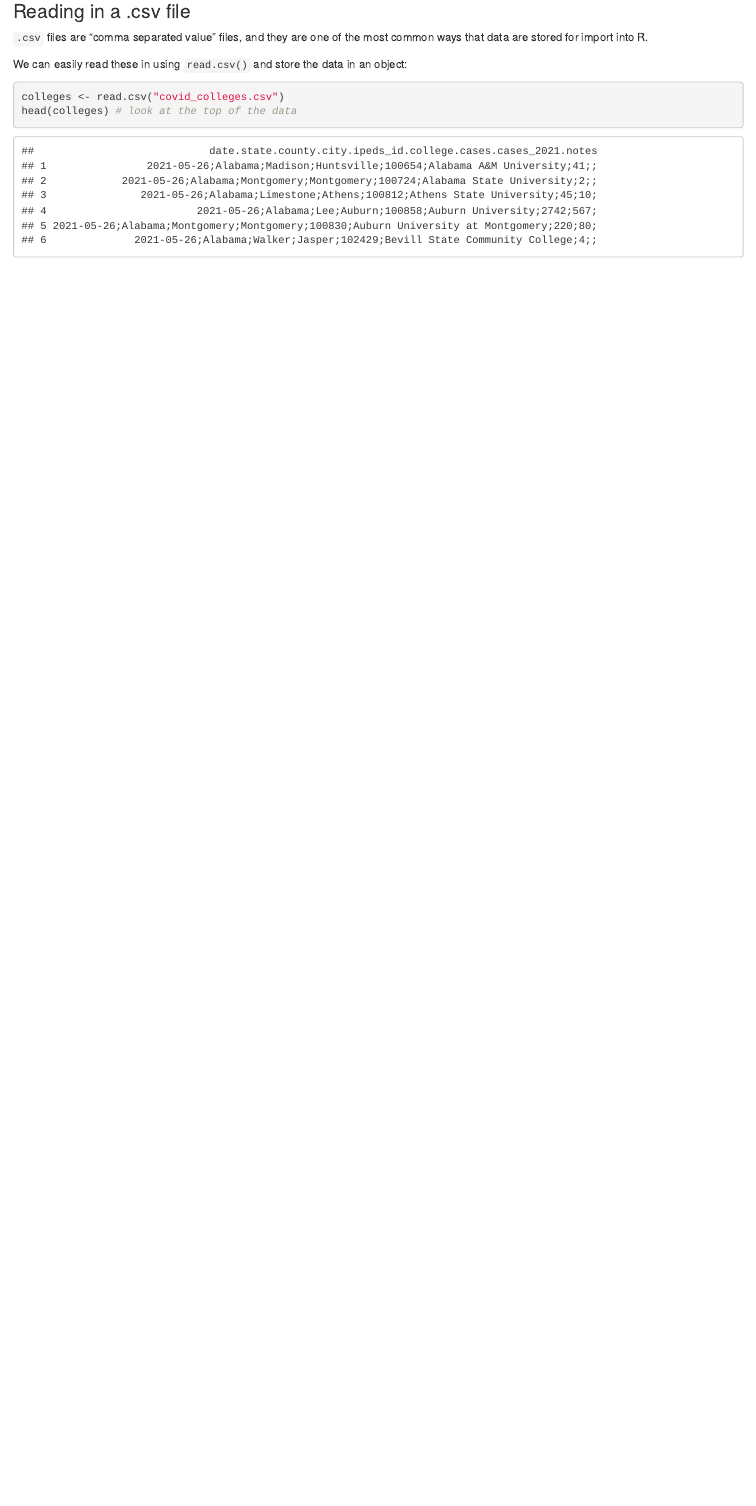
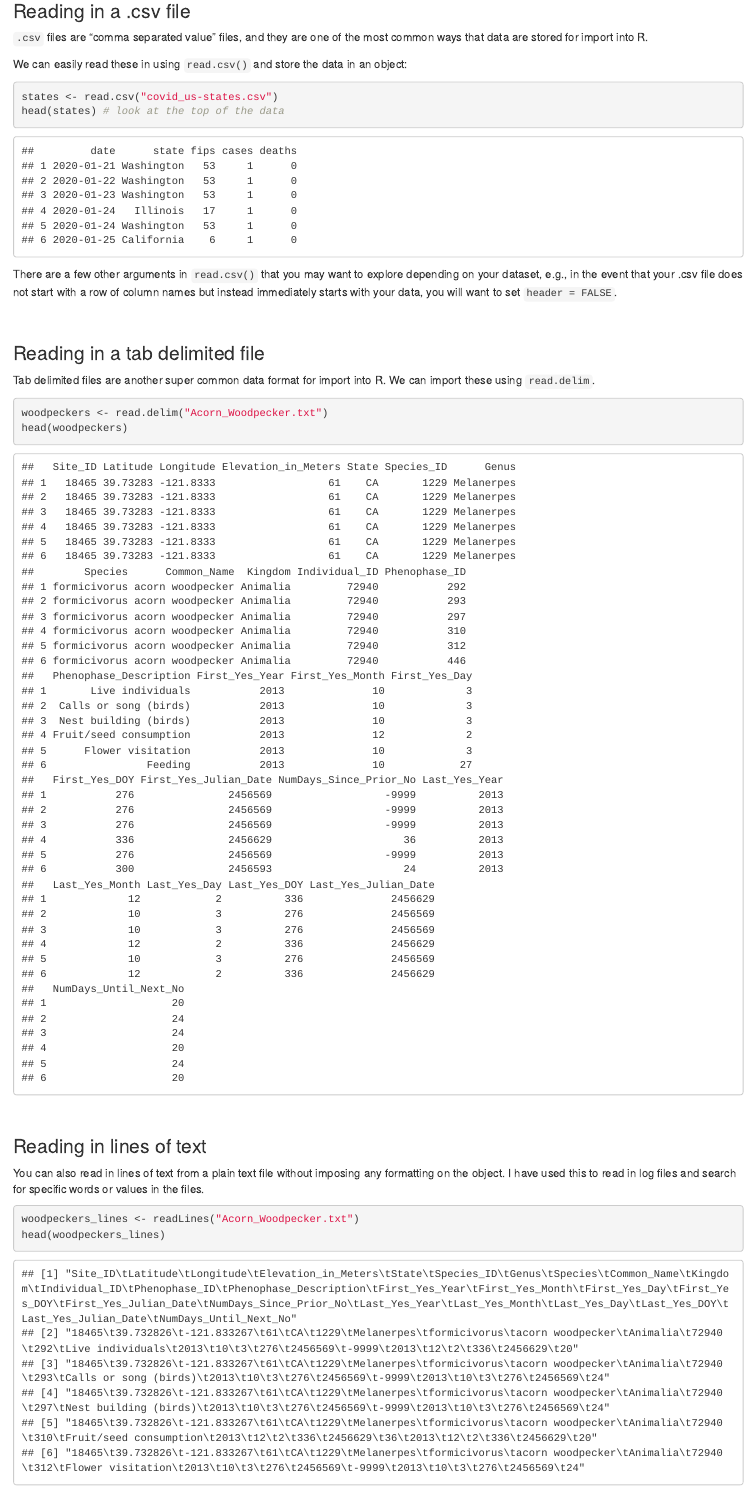
Before and after one commit to wyoibc/EDAwithR, an R Markdown document (001_Importing_Data/base/baser.Rmd): the page in a window 1100 px wide, from 820 px down. The pictures show the output file 001_Importing_Data/base/baser.html that the author committed with the source, opened offline.

Commit message:
update base R import

````diff
--- a/001_Importing_Data/base/baser.Rmd
+++ b/001_Importing_Data/base/baser.Rmd
@@ -47,6 +47,38 @@ Cool, that looks good to me.
 We can easily read these in using `read.csv()` and store the data in an object:
 
 ```{r}
-colleges <- read.csv("covid_colleges.csv")
-head(colleges) # look at the top of the data
+states <- read.csv("covid_us-states.csv")
+head(states) # look at the top of the data
 ```
+
+
+There are a few other arguments in `read.csv()` that you may want to explore depending on your dataset, e.g., in the event that your .csv file does not start with a row of column names but instead immediately starts with your data, you will want to set `header = FALSE`.
+
+
+
+<br>
+
+
+### Reading in a tab delimited file
+
+Tab delimited files are another super common data format for import into R. We can import these using `read.delim`.
+
+
+```{r}
+woodpeckers <- read.delim("Acorn_Woodpecker.txt")
+head(woodpeckers)
+```
+
+<br>
+
+### Reading in lines of text
+
+You can also read in lines of text from a plain text file without imposing any formatting on the object. I have used this to read in log files and search for specific words or values in the files.
+
+```{r}
+woodpeckers_lines <- readLines("Acorn_Woodpecker.txt")
+head(woodpeckers_lines)
+```
+
+
+<br>
````
Also changed, not shown: 001_Importing_Data/base/baser.html, 001_Importing_Data/base/baser.md (deleted), 001_Importing_Data/base/baser.Rmd (3 more changed lines), 1 other file.
